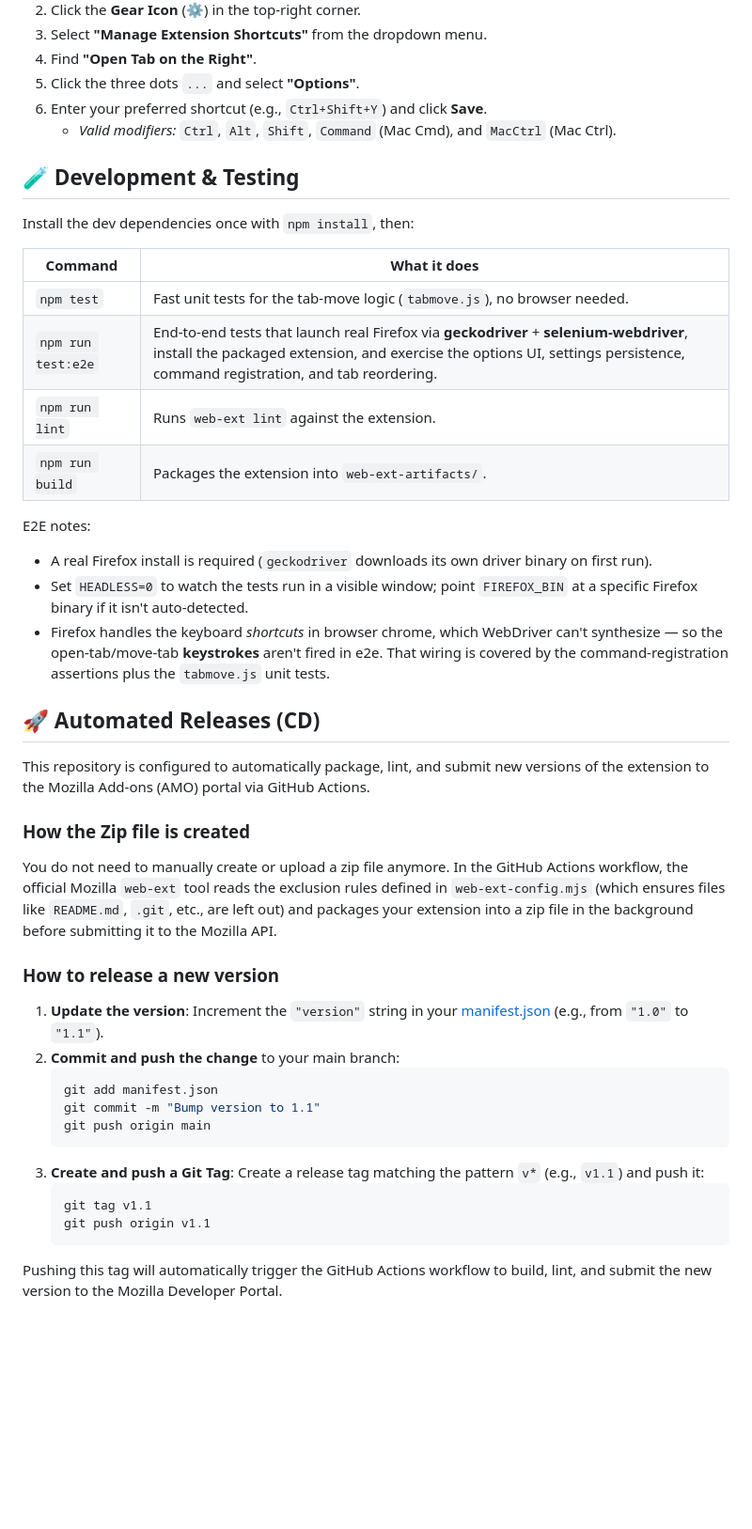
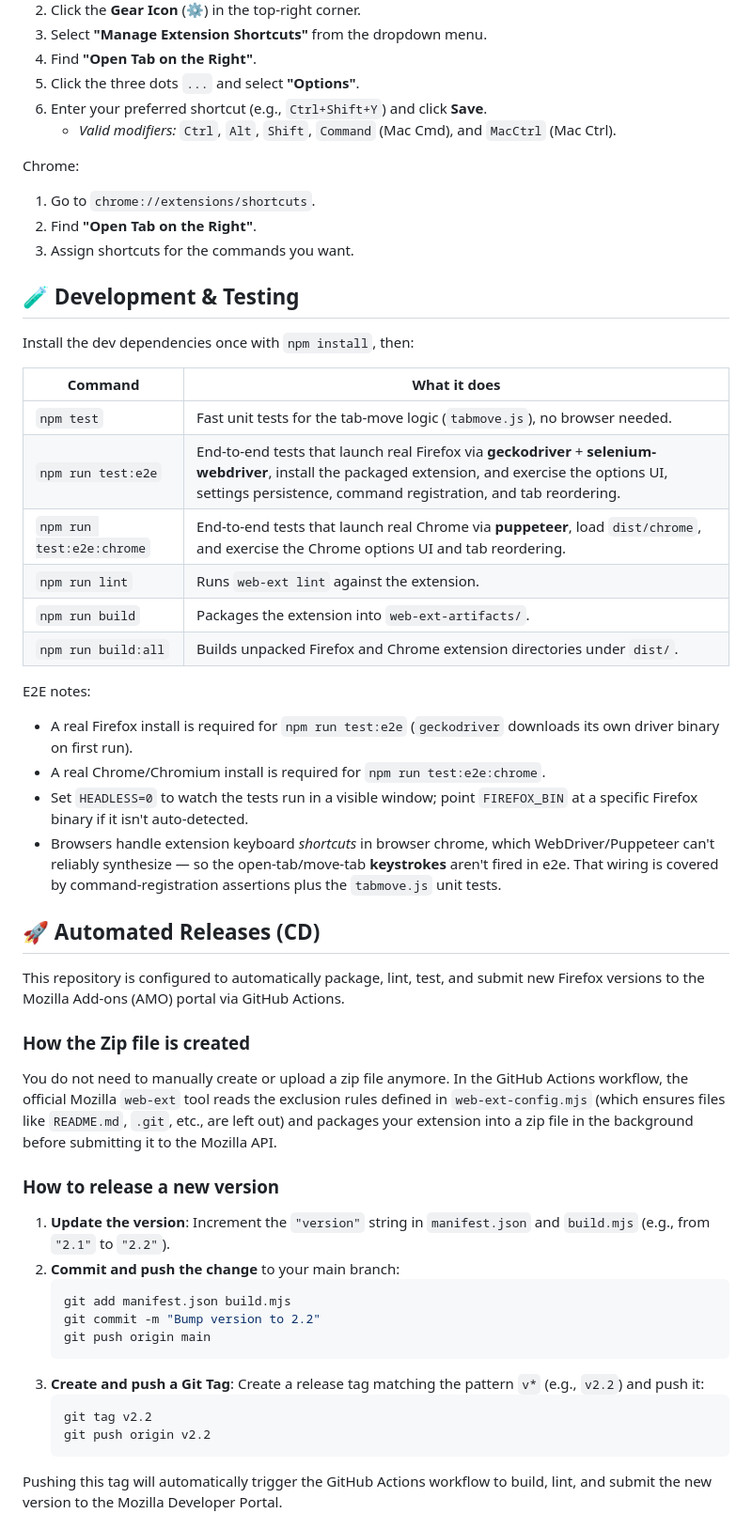
Before and after one commit to wilmtang/firefox-open-tab-on-the-right, a Markdown page: README.md, the part around one of its changes. Shown at 94% size. GitHub-like rendering; blank space fills up the shorter version.

````diff
--- a/README.md
+++ b/README.md
@@ -57,6 +70,12 @@ To test this extension locally in your Firefox browser, follow these steps:
 5. Click the three dots `...` and select **"Options"**.
 6. Enter your preferred shortcut (e.g., `Ctrl+Shift+Y`) and click **Save**.
    - *Valid modifiers:* `Ctrl`, `Alt`, `Shift`, `Command` (Mac Cmd), and `MacCtrl` (Mac Ctrl).
+
+Chrome:
+
+1. Go to `chrome://extensions/shortcuts`.
+2. Find **"Open Tab on the Right"**.
+3. Assign shortcuts for the commands you want.
 
 ## 🧪 Development & Testing
 
@@ -66,35 +85,38 @@ Install the dev dependencies once with `npm install`, then:
 | --- | --- |
 | `npm test` | Fast unit tests for the tab-move logic (`tabmove.js`), no browser needed. |
 | `npm run test:e2e` | End-to-end tests that launch real Firefox via **geckodriver** + **selenium-webdriver**, install the packaged extension, and exercise the options UI, settings persistence, command registration, and tab reordering. |
+| `npm run test:e2e:chrome` | End-to-end tests that launch real Chrome via **puppeteer**, load `dist/chrome`, and exercise the Chrome options UI and tab reordering. |
 | `npm run lint` | Runs `web-ext lint` against the extension. |
 | `npm run build` | Packages the extension into `web-ext-artifacts/`. |
+| `npm run build:all` | Builds unpacked Firefox and Chrome extension directories under `dist/`. |
 
 E2E notes:
-- A real Firefox install is required (`geckodriver` downloads its own driver binary on first run).
+- A real Firefox install is required for `npm run test:e2e` (`geckodriver` downloads its own driver binary on first run).
+- A real Chrome/Chromium install is required for `npm run test:e2e:chrome`.
 - Set `HEADLESS=0` to watch the tests run in a visible window; point `FIREFOX_BIN` at a specific Firefox binary if it isn't auto-detected.
-- Firefox handles the keyboard *shortcuts* in browser chrome, which WebDriver can't synthesize — so the open-tab/move-tab **keystrokes** aren't fired in e2e. That wiring is covered by the command-registration assertions plus the `tabmove.js` unit tests.
+- Browsers handle extension keyboard *shortcuts* in browser chrome, which WebDriver/Puppeteer can't reliably synthesize — so the open-tab/move-tab **keystrokes** aren't fired in e2e. That wiring is covered by command-registration assertions plus the `tabmove.js` unit tests.
 
 ## 🚀 Automated Releases (CD)
 
-This repository is configured to automatically package, lint, and submit new versions of the extension to the Mozilla Add-ons (AMO) portal via GitHub Actions.
+This repository is configured to automatically package, lint, test, and submit new Firefox versions to the Mozilla Add-ons (AMO) portal via GitHub Actions.
 
 ### How the Zip file is created
 You do not need to manually create or upload a zip file anymore. In the GitHub Actions workflow, the official Mozilla `web-ext` tool reads the exclusion rules defined in `web-ext-config.mjs` (which ensures files like `README.md`, `.git`, etc., are left out) and packages your extension into a zip file in the background before submitting it to the Mozilla API.
 
 ### How to release a new version
 
-1. **Update the version**: Increment the `"version"` string in your [manifest.json](file:///Users/zihaod/Library/CloudStorage/Dropbox/Dev/firefox-open-tab-on-the-right/manifest.json) (e.g., from `"1.0"` to `"1.1"`).
+1. **Update the version**: Increment the `"version"` string in `manifest.json` and `build.mjs` (e.g., from `"2.1"` to `"2.2"`).
 2. **Commit and push the change** to your main branch:
    ```bash
-   git add manifest.json
-   git commit -m "Bump version to 1.1"
+   git add manifest.json build.mjs
+   git commit -m "Bump version to 2.2"
    git push origin main
    ```
 3. **Create and push a Git Tag**:
-   Create a release tag matching the pattern `v*` (e.g., `v1.1`) and push it:
+   Create a release tag matching the pattern `v*` (e.g., `v2.2`) and push it:
    ```bash
-   git tag v1.1
-   git push origin v1.1
+   git tag v2.2
+   git push origin v2.2
    ```
 
 Pushing this tag will automatically trigger the GitHub Actions workflow to build, lint, and submit the new version to the Mozilla Developer Portal.
````
Also changed, not shown: other parts of README.md (+25 -12 lines).
